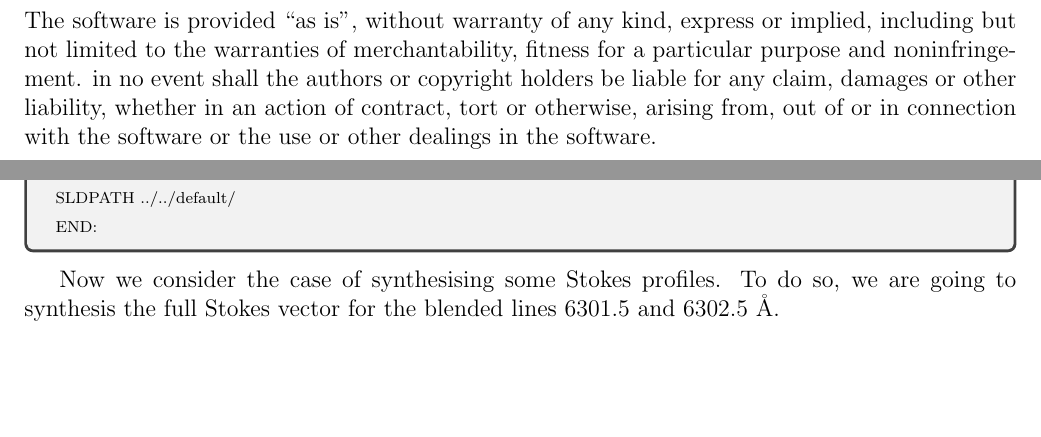
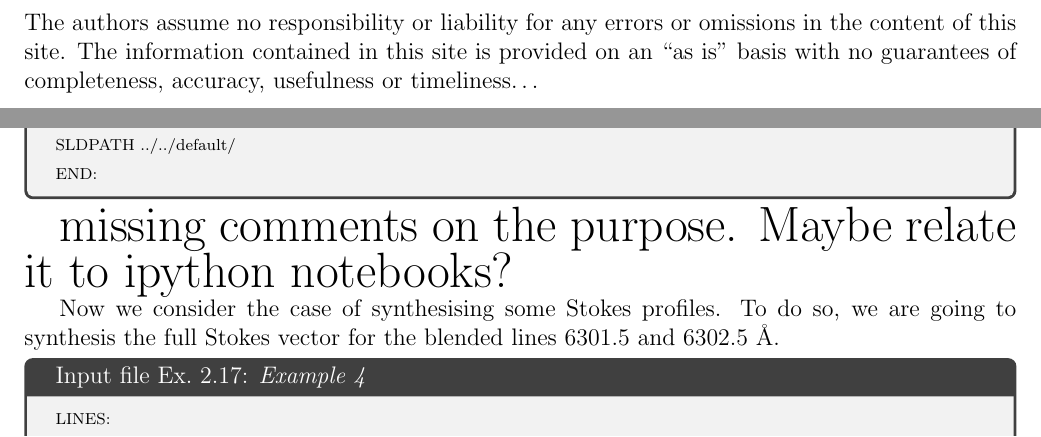
Before and after one commit to apy-github/firtez-dz, a LaTeX document (manual/code_usermanual.tex, which reads manual/um_execution_ex01.tex): two parts of pages 3 and 14 of 18 before the commit and two parts of pages 3 and 15 of 19 after it, joined at a grey line, cut at the place of the change, the shorter picture padded with empty space. The pictures show the PDF file manual/code_usermanual.pdf that the author committed with the source.

Commit message:
Fix some more initial bugs

```diff
--- a/manual/code_usermanual.tex
+++ b/manual/code_usermanual.tex
@@ -33,7 +33,7 @@ title=Spectral line database Ex.~\thetcbcounter: #2,#1}
 % Disclaimer:
 \clearpage
 \vspace*{\fill}
-\noindent The software is provided ``as is'', without warranty of any kind, express or implied, including but not limited to the warranties of merchantability, fitness for a particular purpose and noninfringement. in no event shall the authors or copyright holders be liable for any claim, damages or other liability, whether in an action of contract, tort or otherwise, arising from, out of or in connection with the software or the use or other dealings in the software.
+\noindent The authors assume no responsibility or liability for any errors or omissions in the content of this site. The information contained in this site is provided on an ``as is'' basis with no guarantees of completeness, accuracy, usefulness or timeliness\ldots
 %
 \clearpage
 % Compilation:
--- a/manual/um_execution_ex01.tex
+++ b/manual/um_execution_ex01.tex
@@ -21,7 +21,7 @@ END:
   \normalsize
 \end{ifbox}
 
-%{\Huge missing comments on the purpose. Maybe relate it to ipython notebooks?}
+{\Huge missing comments on the purpose. Maybe relate it to ipython notebooks?}
 
 %
 % Example input file 2. ...
@@ -44,7 +44,7 @@ END:
   \normalsize
 \end{ifbox}
 
-%{\Huge missing comments on the purpose. Maybe relate it to ipython notebooks?}
+{\Huge missing comments on the purpose. Maybe relate it to ipython notebooks?}
 
 %
 % Example input file 3. ...
@@ -67,7 +67,7 @@ END:
   \normalsize
 \end{ifbox}
 
-%{\Huge missing comments on the purpose. Maybe relate it to ipython notebooks?}
+{\Huge missing comments on the purpose. Maybe relate it to ipython notebooks?}
 
 %
 % Example input file 4. ...
@@ -100,7 +100,7 @@ END:
   \normalsize
 \end{ifbox}
 
-%{\Huge missing comments on the purpose. Maybe relate it to ipython notebooks?}
+{\Huge missing comments on the purpose. Maybe relate it to ipython notebooks?}
 
 %
 % Example input file 5. ...
```
Also changed, not shown: manual/um_compilation.tex (+3 -3 lines), manual/code_usermanual.pdf, src/makefile, manual/code_usermanual.tex (2 more changed lines).
